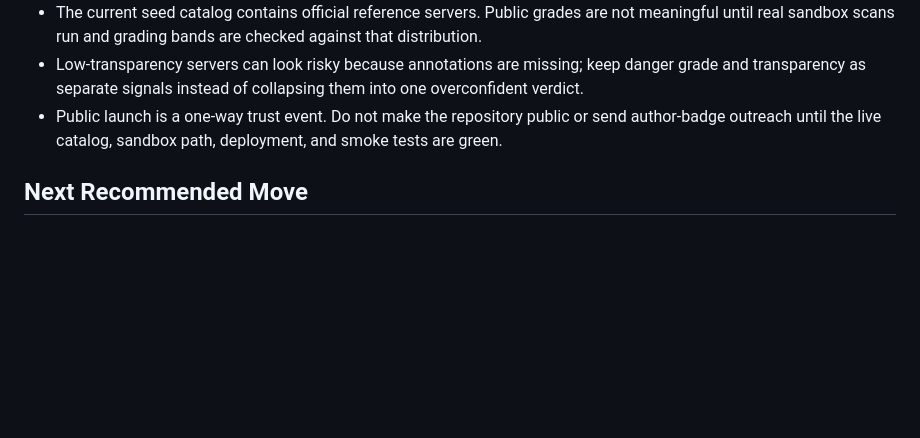
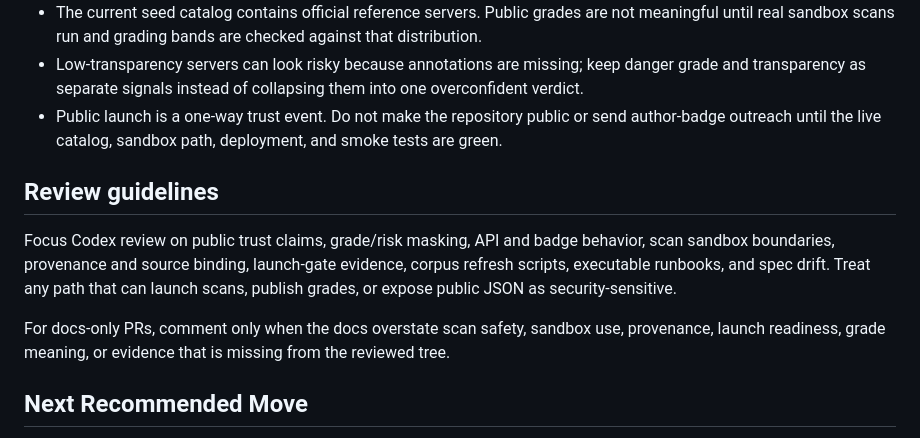
Before and after one commit to saagpatel/mcp-trust, a Markdown page: AGENTS.md, the part around the change. Drawn GitHub-style; blank space fills up the shorter version.

Commit message:
Add Codex review guidance (#50)

```diff
--- a/AGENTS.md
+++ b/AGENTS.md
@@ -73,6 +73,18 @@ module-boundary contract.
   send author-badge outreach until the live catalog, sandbox path, deployment,
   and smoke tests are green.
 
+## Review guidelines
+
+Focus Codex review on public trust claims, grade/risk masking, API and badge
+behavior, scan sandbox boundaries, provenance and source binding, launch-gate
+evidence, corpus refresh scripts, executable runbooks, and spec drift. Treat
+any path that can launch scans, publish grades, or expose public JSON as
+security-sensitive.
+
+For docs-only PRs, comment only when the docs overstate scan safety, sandbox
+use, provenance, launch readiness, grade meaning, or evidence that is missing
+from the reviewed tree.
+
 ## Next Recommended Move
 Start Docker/Colima, build `Dockerfile.scan`, run one sandboxed `mcp-audits`
 smoke scan against `mcp-reference-time`, then run the full reference corpus,
```
